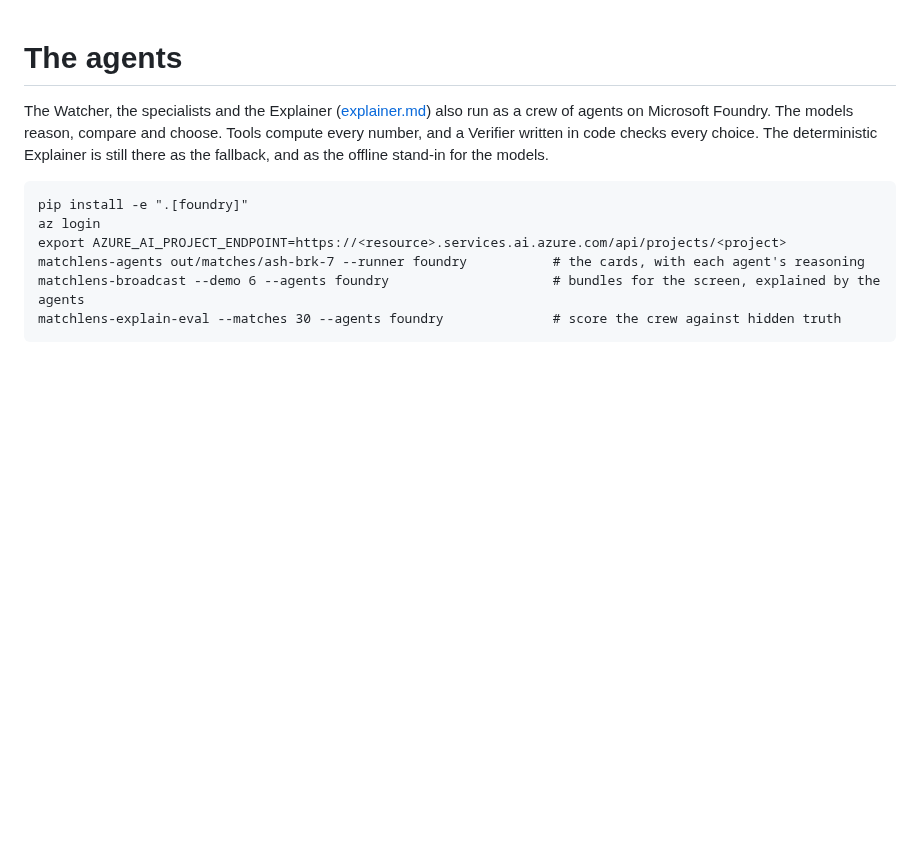
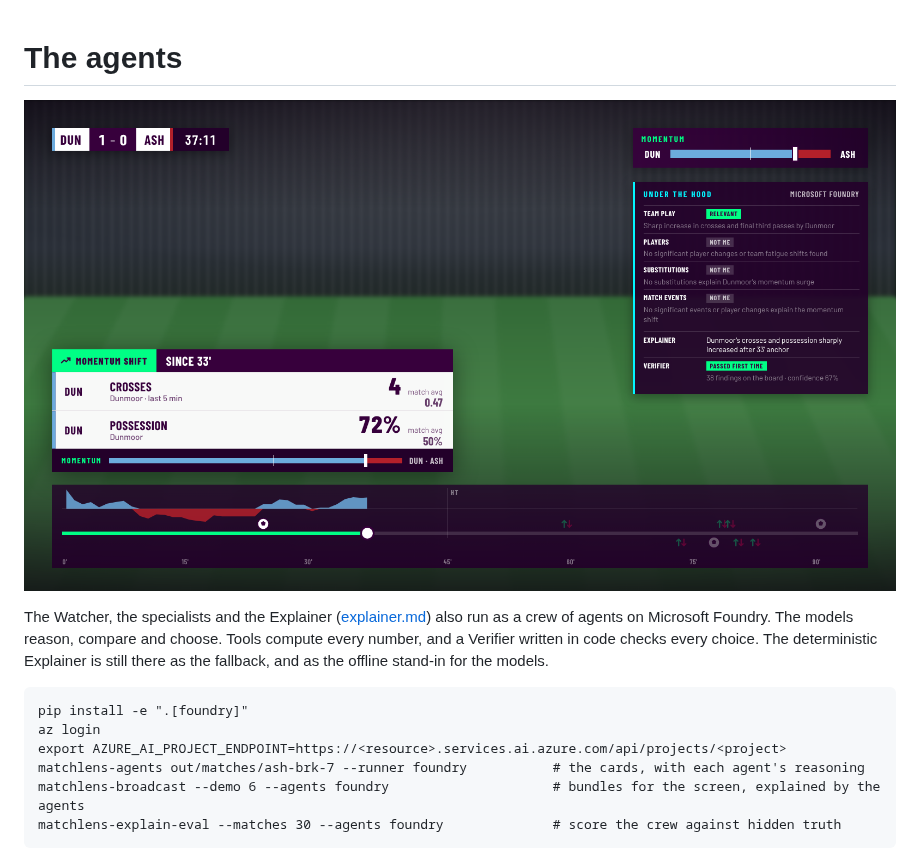
Before and after one commit to TTman12/MatchLens-PL-Hackathon, a Markdown page: docs/agents.md, the part around the change. Drawn GitHub-style; pictures changed too: docs/img/agents.png (added); blank space fills up the shorter version.

```diff
--- a/docs/agents.md
+++ b/docs/agents.md
@@ -1,4 +1,6 @@
 # The agents
+
+![The under-the-hood panel next to a card explained by the agents on Foundry](img/agents.png)
 
 The Watcher, the specialists and the Explainer ([explainer.md](explainer.md)) also run as a crew of agents on Microsoft Foundry. The models reason, compare and choose. Tools compute every number, and a Verifier written in code checks every choice. The deterministic Explainer is still there as the fallback, and as the offline stand-in for the models.
 
```
Also changed, not shown: 8 other files.
